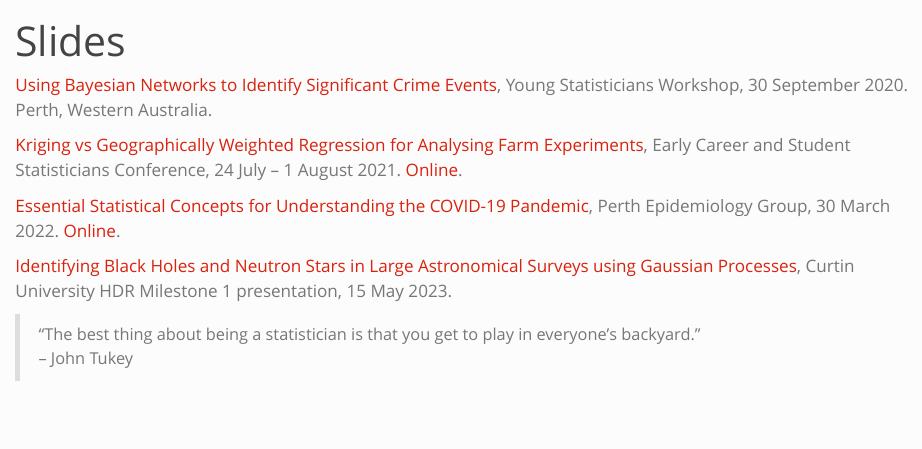
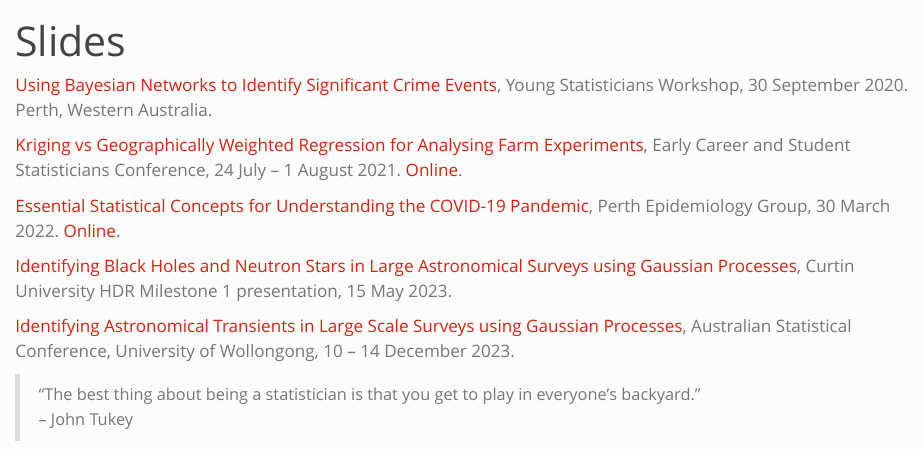
Before and after one commit to shihchingfu/shihchingfu.github.io, a Quarto document (slides.qmd): the page in a window 1100 px wide, from its top. Rendered offline with R 4.5, knitr and Pandoc in place of Quarto, with nearby package versions.

Commit message:
Added pdf of ASC2023 presentation slides.

```diff
--- a/slides.qmd
+++ b/slides.qmd
@@ -10,5 +10,7 @@ title: "Slides"
 
 [Identifying Black Holes and Neutron Stars in Large Astronomical Surveys using Gaussian Processes](/pdf/M1_20230515.pdf), Curtin University HDR Milestone 1 presentation, 15 May 2023.
 
+[Identifying Astronomical Transients in Large Scale Surveys using Gaussian Processes](/pdf/ASC2023.pdf), Australian Statistical Conference, University of Wollongong, 10 -- 14 December 2023.
+
 > "The best thing about being a statistician is that you get to play in everyone's backyard."<br>
 > -- John Tukey
```
Also changed, not shown: docs/search.json, 8 other files.
